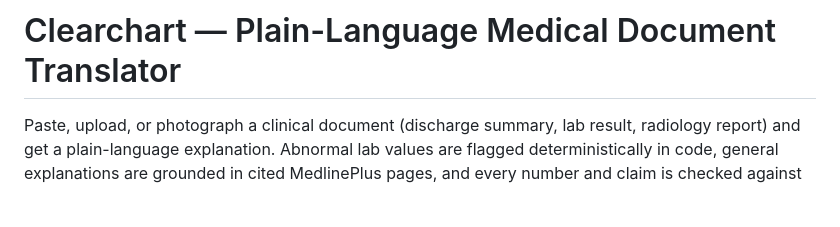
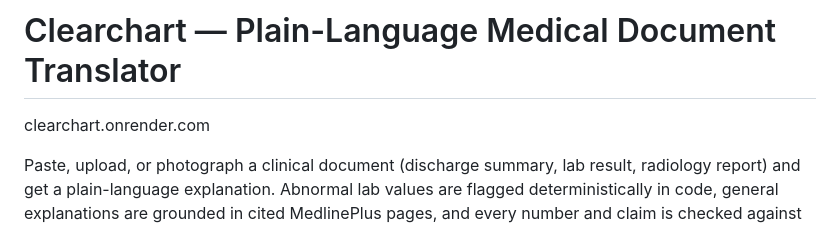
Before and after one commit to OkayCombo66/Med_Translation_WebApp, a Markdown page: README.md, the part around the change. GitHub-like rendering; blank space fills up the shorter version.

Commit message:
Update README with project link and details
Added website link and enhanced project description.

```diff
--- a/README.md
+++ b/README.md
@@ -1,4 +1,6 @@
 # Clearchart — Plain-Language Medical Document Translator
+
+clearchart.onrender.com
 
 Paste, upload, or photograph a clinical document (discharge summary, lab
 result, radiology report) and get a plain-language explanation. Abnormal lab
```
